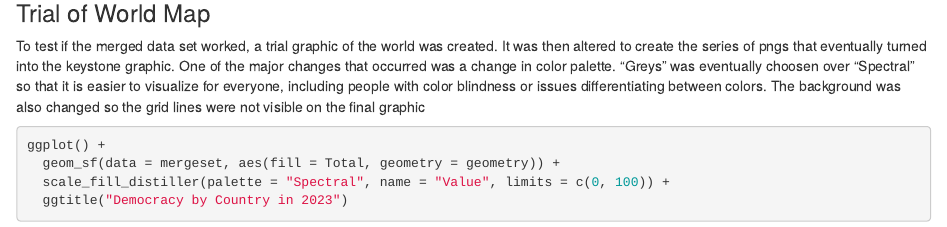
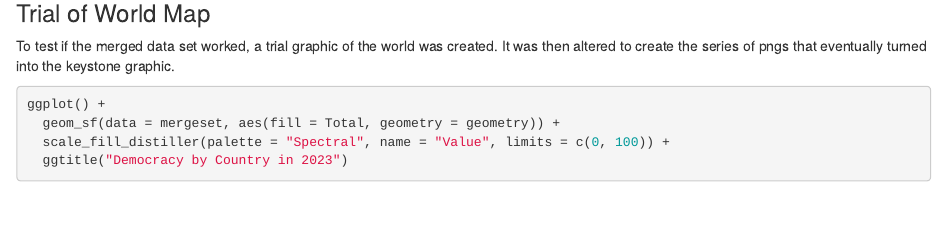
Before and after one commit to kayleyawatson/FH-Democratic-Backsliding, an R Markdown document (A Longitudinal Study of Global Democratic Backsliding.Rmd): the page in a window 1100 px wide, from 9490 px down. Rendered offline with R 4.5, knitr and Pandoc, with nearby package versions; some code elsewhere in the file could not run offline; common packages that the code uses without loading them are loaded.

Commit message:
Update A Longitudinal Study of Global Democratic Backsliding.Rmd

````diff
--- a/A Longitudinal Study of Global Democratic Backsliding.Rmd
+++ b/A Longitudinal Study of Global Democratic Backsliding.Rmd
@@ -323,7 +323,7 @@ world_sf %>%
 
 ### Trial of World Map
 
-To test if the merged data set worked, a trial graphic of the world was created. It was then altered to create the series of pngs that eventually turned into the keystone graphic. One of the major changes that occurred was a change in color palette. "Greys" was eventually choosen over "Spectral" so that it is easier to visualize for everyone, including people with color blindness or issues differentiating between colors. The background was also changed so the grid lines were not visible on the final graphic
+To test if the merged data set worked, a trial graphic of the world was created. It was then altered to create the series of pngs that eventually turned into the keystone graphic.
 
 ```{r}
 ggplot() +
````
